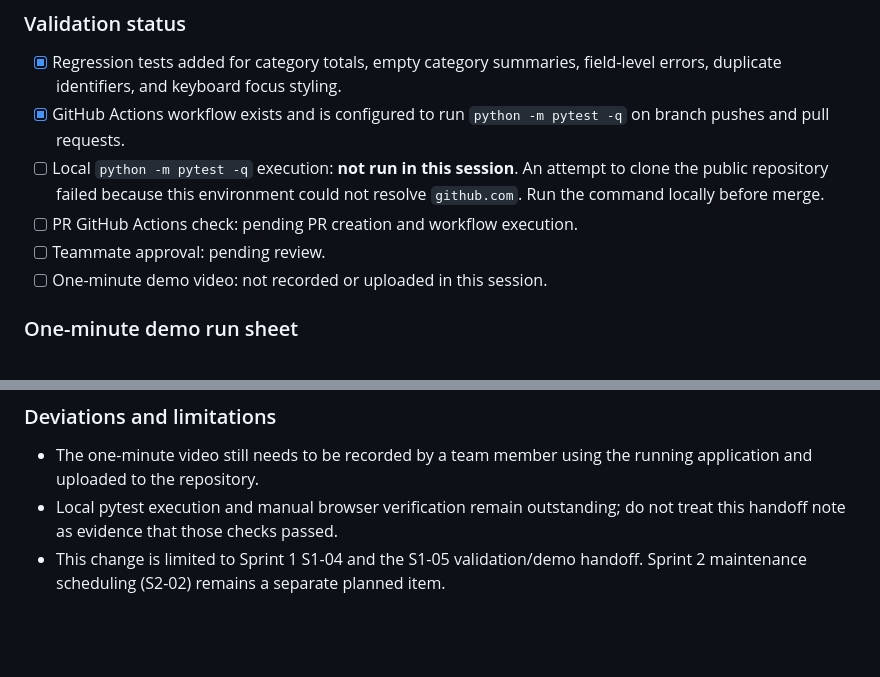
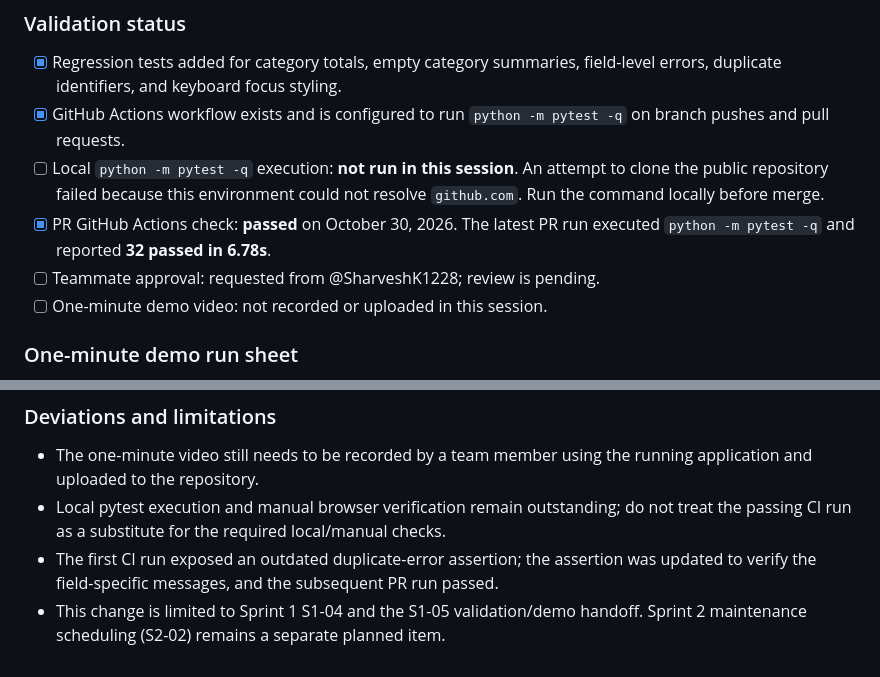
Before and after one commit to SRIRAMV570/IT-Infrastructure-Asset-Management-System, a Markdown page: docs/yashwanth-s1-04-s1-05-handoff.md, 2 parts joined by grey strips. Rendered like a GitHub page; blank space fills up the shorter version.

Commit message:
docs(sprint1): record passing CI and pending review

```diff
--- a/docs/yashwanth-s1-04-s1-05-handoff.md
+++ b/docs/yashwanth-s1-04-s1-05-handoff.md
@@ -33,8 +33,8 @@
 - [x] Regression tests added for category totals, empty category summaries, field-level errors, duplicate identifiers, and keyboard focus styling.
 - [x] GitHub Actions workflow exists and is configured to run `python -m pytest -q` on branch pushes and pull requests.
 - [ ] Local `python -m pytest -q` execution: **not run in this session**. An attempt to clone the public repository failed because this environment could not resolve `github.com`. Run the command locally before merge.
-- [ ] PR GitHub Actions check: pending PR creation and workflow execution.
-- [ ] Teammate approval: pending review.
+- [x] PR GitHub Actions check: **passed** on October 30, 2026. The latest PR run executed `python -m pytest -q` and reported **32 passed in 6.78s**.
+- [ ] Teammate approval: requested from @SharveshK1228; review is pending.
 - [ ] One-minute demo video: not recorded or uploaded in this session.
 
 ### One-minute demo run sheet
@@ -52,5 +52,6 @@ Use synthetic records and a local development instance. Do not show real credent
 ### Deviations and limitations
 
 - The one-minute video still needs to be recorded by a team member using the running application and uploaded to the repository.
-- Local pytest execution and manual browser verification remain outstanding; do not treat this handoff note as evidence that those checks passed.
+- Local pytest execution and manual browser verification remain outstanding; do not treat the passing CI run as a substitute for the required local/manual checks.
+- The first CI run exposed an outdated duplicate-error assertion; the assertion was updated to verify the field-specific messages, and the subsequent PR run passed.
 - This change is limited to Sprint 1 S1-04 and the S1-05 validation/demo handoff. Sprint 2 maintenance scheduling (S2-02) remains a separate planned item.
```
